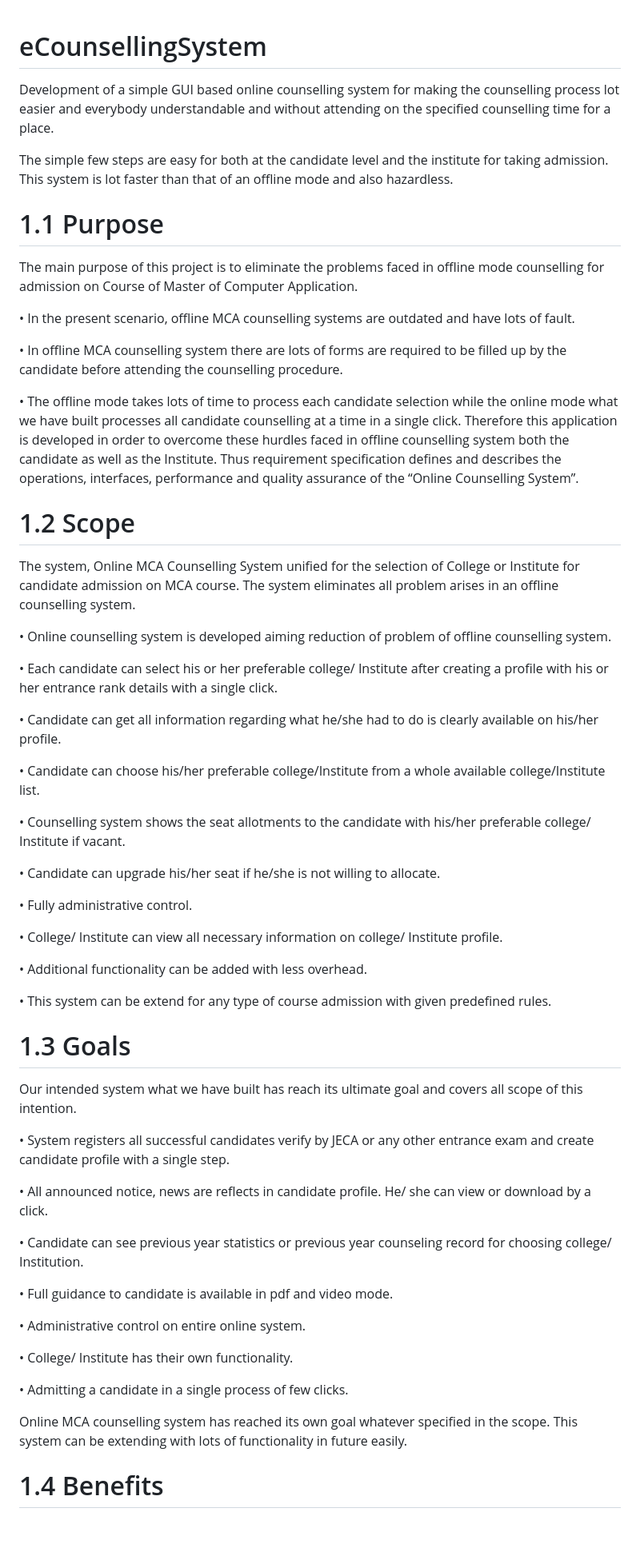
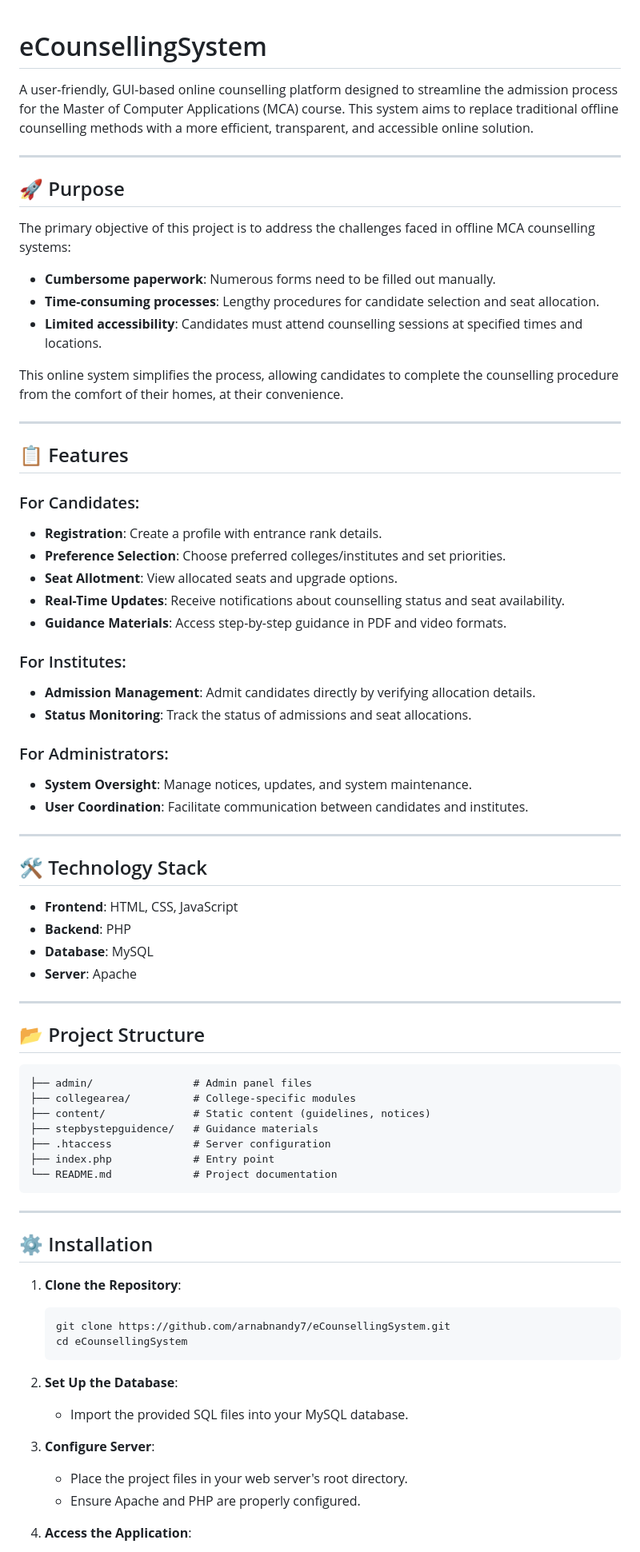
Before and after one commit to arnabnandy7/eCounsellingSystem, a Markdown page: README.md, the part around one of its changes. Shown at 80% size. Drawn GitHub-style; blank space fills up the shorter version.

````diff
--- a/README.md
+++ b/README.md
@@ -1,62 +1,83 @@
 # eCounsellingSystem
-Development of a simple GUI based online counselling system for making the counselling process lot easier and everybody understandable and without attending on the specified counselling time for a place.
 
-The simple few steps are easy for both at the candidate level and the institute for taking admission. This system is lot faster than that of an offline mode and also hazardless.
+A user-friendly, GUI-based online counselling platform designed to streamline the admission process for the Master of Computer Applications (MCA) course. This system aims to replace traditional offline counselling methods with a more efficient, transparent, and accessible online solution.
 
-# 1.1     Purpose
+---
 
-The main purpose of this project is to eliminate the problems faced in offline mode counselling for admission on Course of Master of Computer Application.
+## 🚀 Purpose
 
-• In the present scenario, offline MCA counselling systems are outdated and have lots of fault.
+The primary objective of this project is to address the challenges faced in offline MCA counselling systems:
 
-• In offline MCA counselling system there are lots of forms are required to be filled up by the candidate before attending the counselling procedure.
+- **Cumbersome paperwork**: Numerous forms need to be filled out manually.
+- **Time-consuming processes**: Lengthy procedures for candidate selection and seat allocation.
+- **Limited accessibility**: Candidates must attend counselling sessions at specified times and locations.
 
-• The offline mode takes lots of time to process each candidate selection while the online mode what we have built processes all candidate counselling at a time in a single click.
- Therefore	this application is developed in order to overcome these hurdles faced in offline counselling system both the candidate as well as the Institute. Thus requirement specification defines and describes the operations, interfaces, performance and quality assurance of the “Online Counselling System”.
+This online system simplifies the process, allowing candidates to complete the counselling procedure from the comfort of their homes, at their convenience.
 
-# 1.2     Scope
+---
 
-The system, Online MCA Counselling System unified for the selection of College or Institute for candidate admission on MCA course. The system eliminates all problem arises in an offline counselling system.
+## 📋 Features
 
-•	Online counselling system is developed aiming reduction of problem of offline counselling system.
+### For Candidates:
 
-•	Each candidate can select his or her preferable college/ Institute after creating a profile with his or her entrance rank details with a single click.
+- **Registration**: Create a profile with entrance rank details.
+- **Preference Selection**: Choose preferred colleges/institutes and set priorities.
+- **Seat Allotment**: View allocated seats and upgrade options.
+- **Real-Time Updates**: Receive notifications about counselling status and seat availability.
+- **Guidance Materials**: Access step-by-step guidance in PDF and video formats.
 
-•	Candidate can get all information regarding what he/she had to do is clearly available on his/her profile.
+### For Institutes:
 
-•	Candidate can choose his/her preferable college/Institute from a whole available college/Institute list.
+- **Admission Management**: Admit candidates directly by verifying allocation details.
+- **Status Monitoring**: Track the status of admissions and seat allocations.
 
-•	Counselling system shows the seat allotments to the candidate with his/her preferable college/ Institute if vacant.
+### For Administrators:
 
-•	Candidate can upgrade his/her seat if he/she is not willing to allocate.
+- **System Oversight**: Manage notices, updates, and system maintenance.
+- **User Coordination**: Facilitate communication between candidates and institutes.
 
-•	Fully administrative control.
+---
 
-•	College/ Institute can view all necessary information on college/ Institute profile.
+## 🛠️ Technology Stack
 
-•	Additional functionality can be added with less overhead.
+- **Frontend**: HTML, CSS, JavaScript
+- **Backend**: PHP
+- **Database**: MySQL
+- **Server**: Apache
 
-•	This system can be extend for any type of course admission with given predefined rules.
+---
 
-# 1.3   Goals
+## 📂 Project Structure
 
-Our intended system what we have built has reach its ultimate goal and covers all scope of this intention.
+```
+├── admin/                # Admin panel files
+├── collegearea/          # College-specific modules
+├── content/              # Static content (guidelines, notices)
+├── stepbystepguidence/   # Guidance materials
+├── .htaccess             # Server configuration
+├── index.php             # Entry point
+└── README.md             # Project documentation
+```
 
-•	System registers all successful candidates verify by JECA or any other entrance exam and create candidate profile with a single step.
+---
 
-•	All announced notice, news are reflects in candidate profile. He/ she can view or download by a click.
+## ⚙️ Installation
 
-•	Candidate can see previous year statistics or previous year counseling record for choosing college/ Institution.
+1. **Clone the Repository**:
 
-•	Full guidance to candidate is available in pdf and video mode.
+   ```bash
+   git clone https://github.com/arnabnandy7/eCounsellingSystem.git
+   cd eCounsellingSystem
+   ```
 
-•	Administrative control on entire online system.
+2. **Set Up the Database**:
 
-•	College/ Institute has their own functionality.
+   - Import the provided SQL files into your MySQL database.
 
-•	Admitting a candidate in a single process of few clicks.
+3. **Configure Server**:
 
-Online MCA counselling system has reached its own goal whatever specified in the scope. This system can be extending with lots of functionality in future easily.
+   - Place the project files in your web server's root directory.
+   - Ensure Apache and PHP are properly configured.
 
-# 1.4   Benefits
+4. **Access the Application**:
 
````
Also changed, not shown: other parts of README.md (+27 -73 lines).
